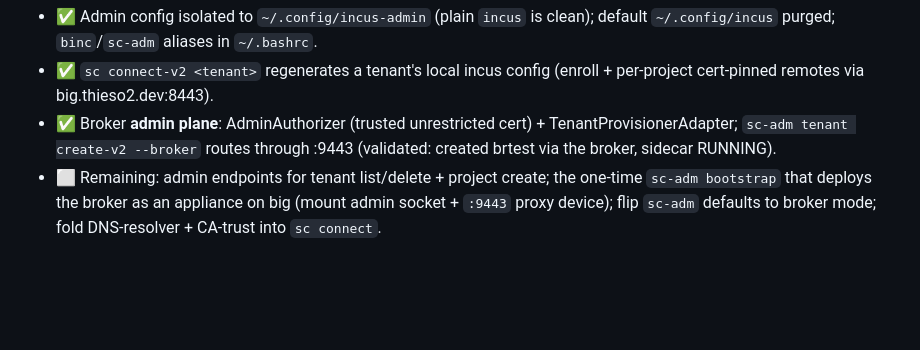
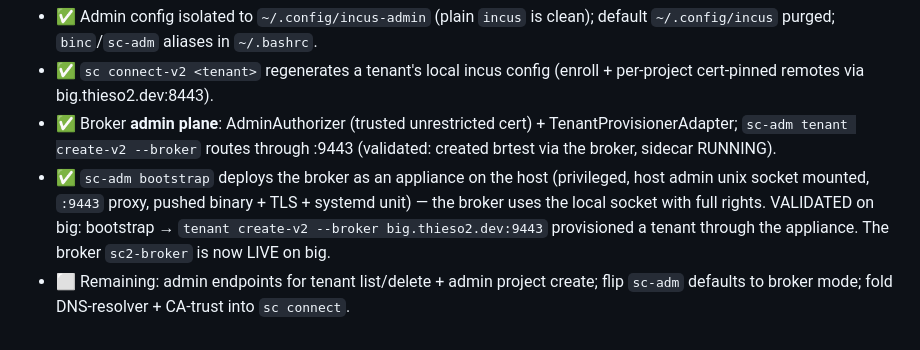
Before and after one commit to thieso2/sandcastle-incus, a Markdown page: PROGRESS.md, the part around the change. Rendered like a GitHub page; blank space fills up the shorter version.

Commit message:
PROGRESS: sc-adm bootstrap deployed + validated; broker live on big

```diff
--- a/PROGRESS.md
+++ b/PROGRESS.md
@@ -307,7 +307,12 @@ the only direct-incus op; everything else via the broker).
 - ✅ Broker **admin plane**: AdminAuthorizer (trusted unrestricted cert) +
   TenantProvisionerAdapter; `sc-adm tenant create-v2 --broker` routes through
   :9443 (validated: created brtest via the broker, sidecar RUNNING).
-- ⬜ Remaining: admin endpoints for tenant list/delete + project create; the
-  one-time `sc-adm bootstrap` that deploys the broker as an appliance on big
-  (mount admin socket + `:9443` proxy device); flip `sc-adm` defaults to broker
-  mode; fold DNS-resolver + CA-trust into `sc connect`.
+- ✅ `sc-adm bootstrap` deploys the broker as an appliance on the host
+  (privileged, host admin unix socket mounted, `:9443` proxy, pushed binary +
+  TLS + systemd unit) — the broker uses the local socket with full rights.
+  VALIDATED on big: bootstrap → `tenant create-v2 --broker big.thieso2.dev:9443`
+  provisioned a tenant through the appliance. The broker `sc2-broker` is now
+  LIVE on big.
+- ⬜ Remaining: admin endpoints for tenant list/delete + admin project create;
+  flip `sc-adm` defaults to broker mode; fold DNS-resolver + CA-trust into
+  `sc connect`.
```
